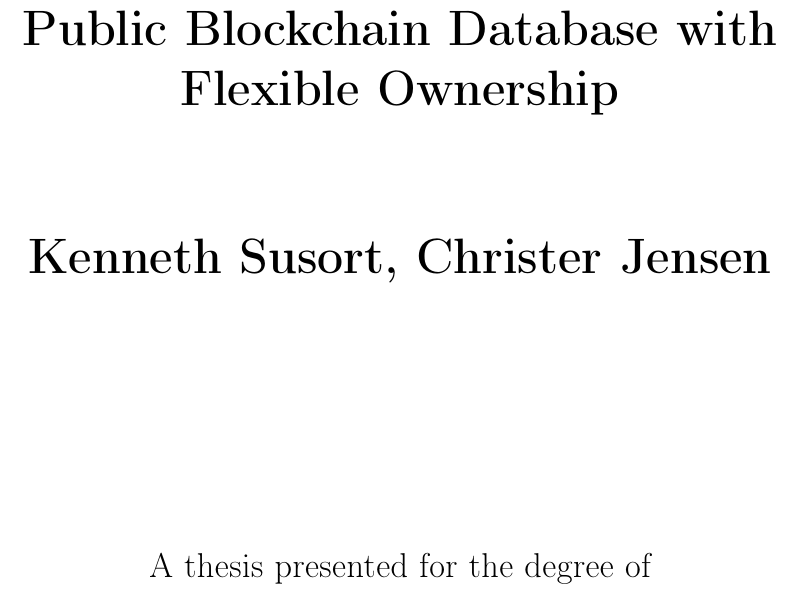
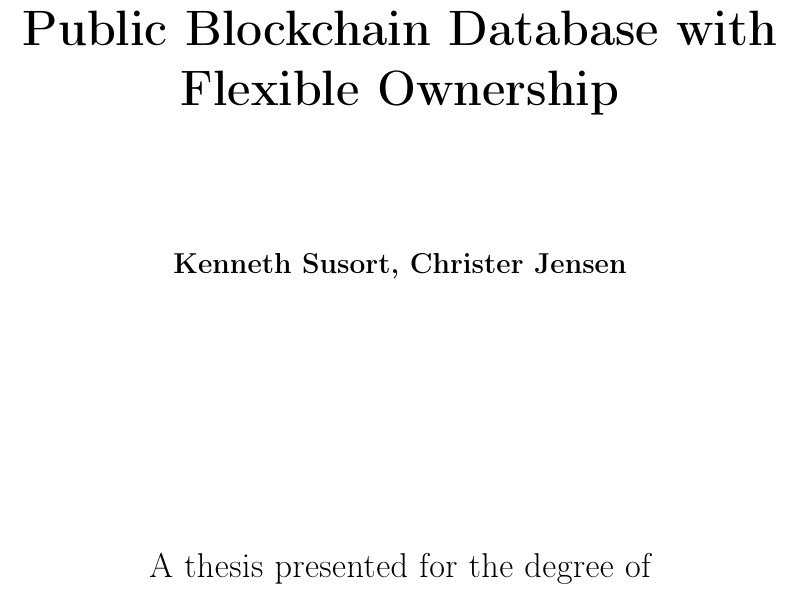
Before and after one commit to TheSusort/bachelor-thesis, a LaTeX document (blockchainstorage.tex): part of page 1 of 39, cut so that both start at the same text. Compiled offline with pdfLaTeX.

Commit message:
Made authors on front page smaller
The font size for authors is now \large instead of \huge.

```diff
--- a/blockchainstorage.tex
+++ b/blockchainstorage.tex
@@ -82,7 +82,7 @@
 
   \vspace{1.5cm}
 
-  \textbf{\theauthor}
+  \textbf{\large\theauthor}
 
   \vfill
 
```
